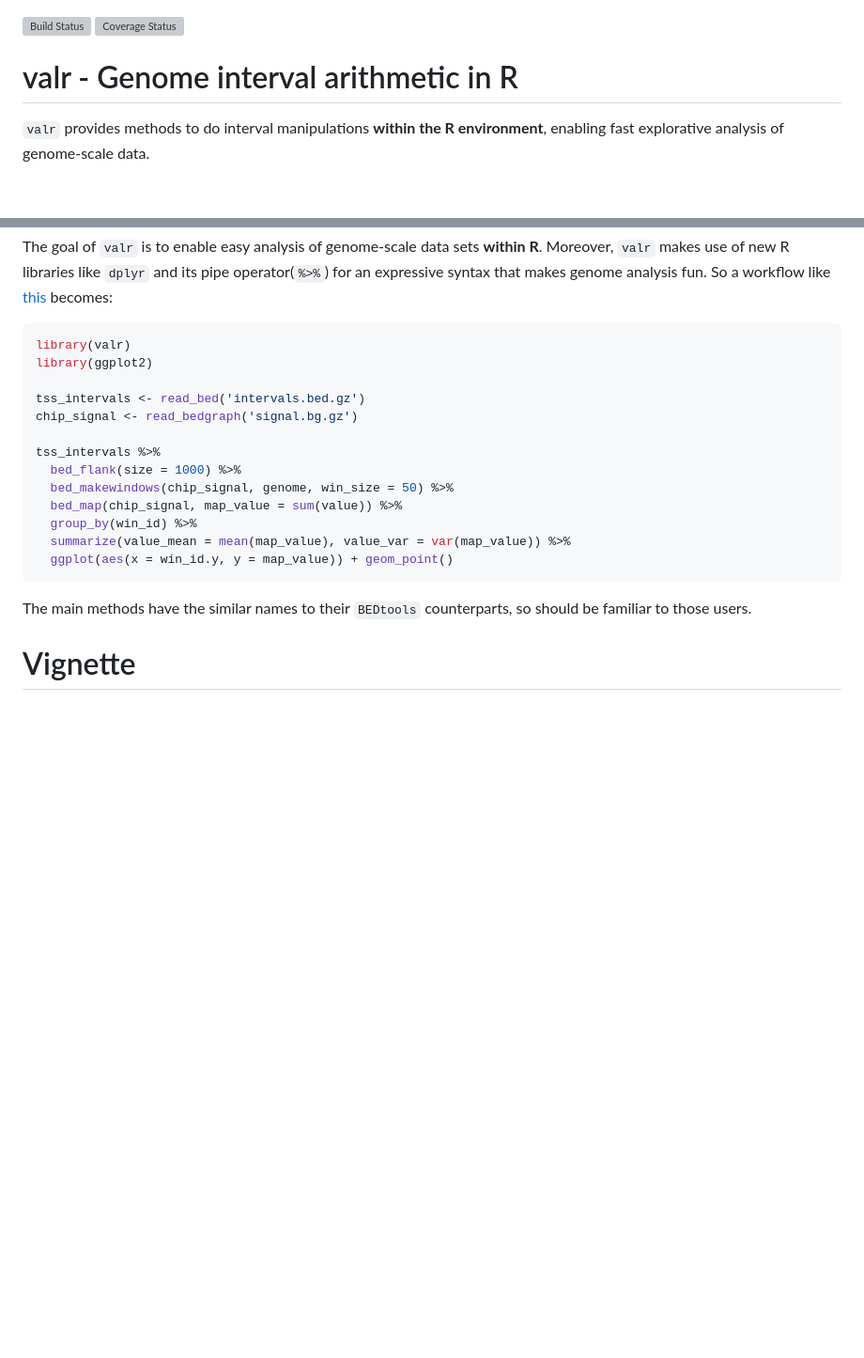
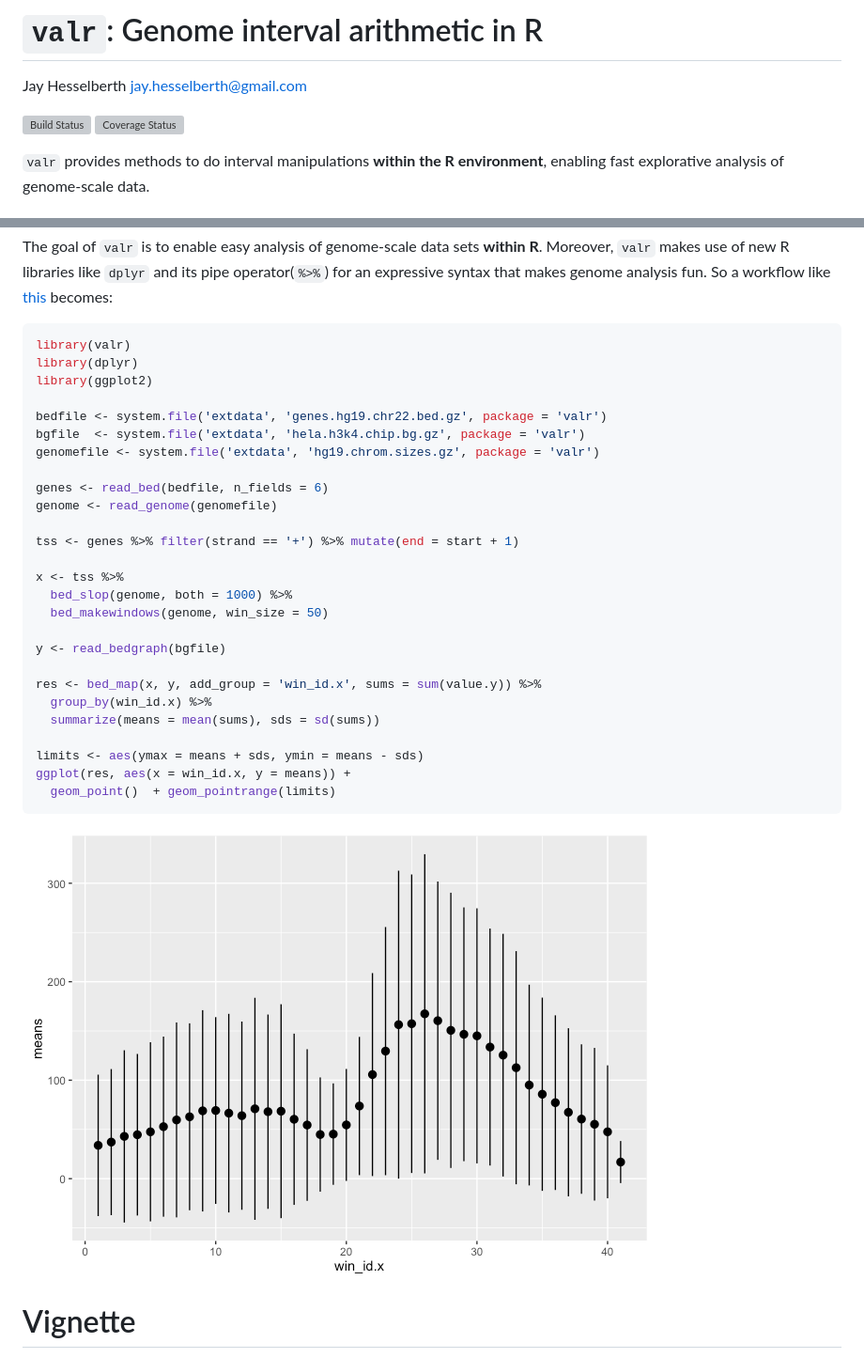
Before and after one commit to rnabioco/valr, a Markdown page: README.md, 2 parts joined by grey strips. Shown: that part at 94% size. Drawn GitHub-style; pictures changed too: README-tss_signal_example-1.png (added); blank space fills up the shorter version; grey boxes are pictures that could not be loaded.

Commit message:
update github README, example works now.

````diff
--- a/README.md
+++ b/README.md
@@ -1,7 +1,8 @@
+`valr`: Genome interval arithmetic in R
+================
+Jay Hesselberth <jay.hesselberth@gmail.com>
+
 [![Build Status](https://travis-ci.com/jayhesselberth/valr.svg?token=Q9WRSyqYnpS7KpFfTscp&branch=master)](https://travis-ci.com/jayhesselberth/valr) [![Coverage Status](https://img.shields.io/codecov/c/github/jayhesselberth/valr/master.svg)](https://codecov.io/github/jayhesselberth/valr?branch=master)
-
-valr - Genome interval arithmetic in R
-======================================
 
 `valr` provides methods to do interval manipulations **within the R environment**, enabling fast explorative analysis of genome-scale data.
 
@@ -23,21 +24,34 @@ The goal of `valr` is to enable easy analysis of genome-scale data sets **within
 
 ``` r
 library(valr)
+library(dplyr)
 library(ggplot2)
 
-tss_intervals <- read_bed('intervals.bed.gz')
-chip_signal <- read_bedgraph('signal.bg.gz')
+bedfile <- system.file('extdata', 'genes.hg19.chr22.bed.gz', package = 'valr')
+bgfile  <- system.file('extdata', 'hela.h3k4.chip.bg.gz', package = 'valr')
+genomefile <- system.file('extdata', 'hg19.chrom.sizes.gz', package = 'valr')
 
-tss_intervals %>%
-  bed_flank(size = 1000) %>%
-  bed_makewindows(chip_signal, genome, win_size = 50) %>%
-  bed_map(chip_signal, map_value = sum(value)) %>%
-  group_by(win_id) %>%
-  summarize(value_mean = mean(map_value), value_var = var(map_value)) %>%
-  ggplot(aes(x = win_id.y, y = map_value)) + geom_point()
+genes <- read_bed(bedfile, n_fields = 6)
+genome <- read_genome(genomefile)
+
+tss <- genes %>% filter(strand == '+') %>% mutate(end = start + 1)
+
+x <- tss %>%
+  bed_slop(genome, both = 1000) %>%
+  bed_makewindows(genome, win_size = 50)
+
+y <- read_bedgraph(bgfile)
+
+res <- bed_map(x, y, add_group = 'win_id.x', sums = sum(value.y)) %>%
+  group_by(win_id.x) %>%
+  summarize(means = mean(sums), sds = sd(sums))
+
+limits <- aes(ymax = means + sds, ymin = means - sds)
+ggplot(res, aes(x = win_id.x, y = means)) +
+  geom_point()  + geom_pointrange(limits)
 ```
 
-The main methods have the similar names to their `BEDtools` counterparts, so should be familiar to those users.
+![](README-tss_signal_example-1.png)<!-- -->
 
 Vignette
 ========
````
Also changed, not shown: 1 other file.
